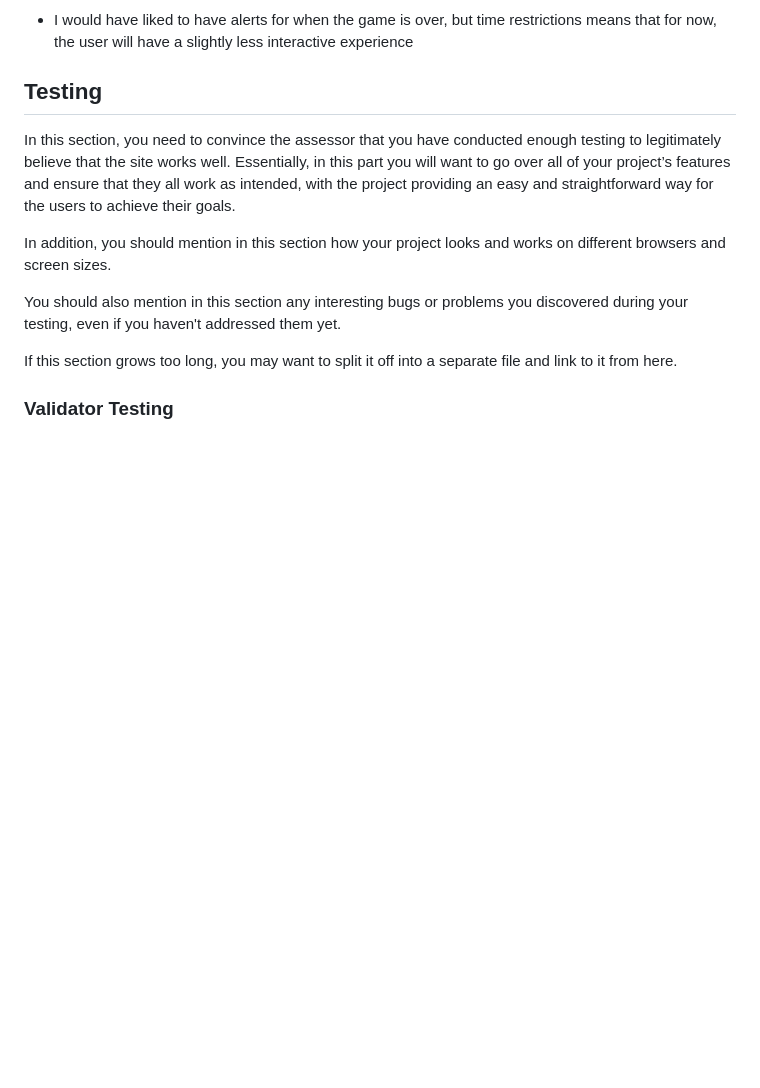
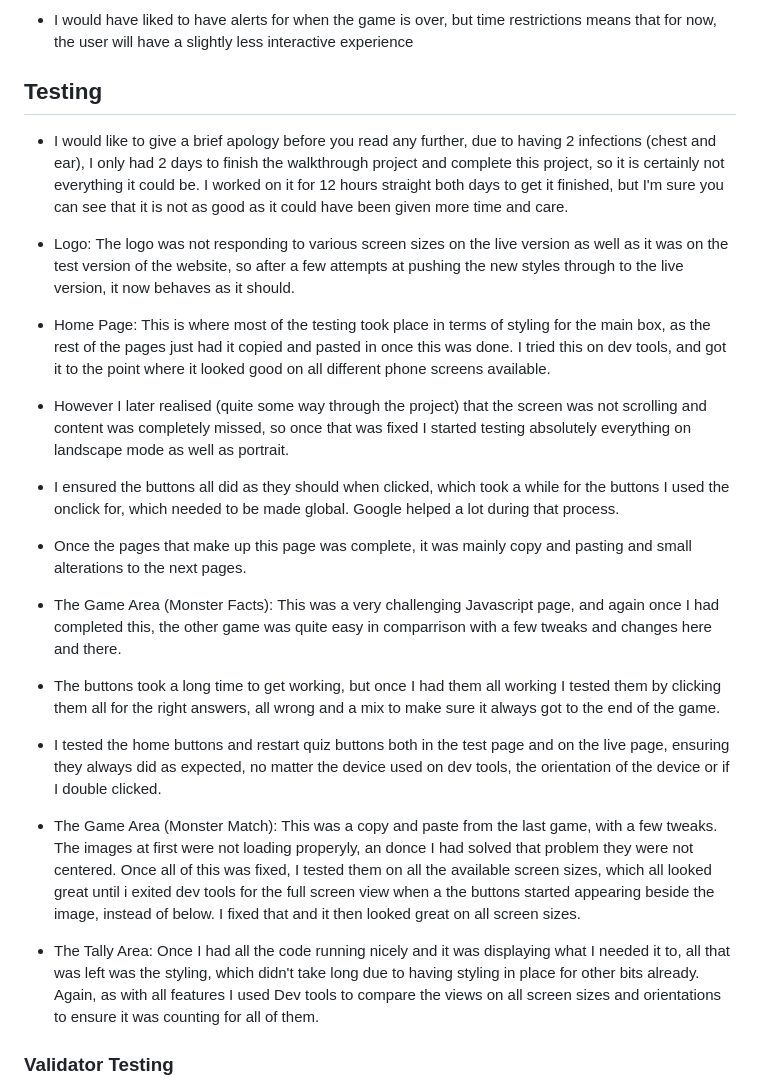
Before and after one commit to SaraB333/dungeonmaster-scorner, a Markdown page: README.md, the part around the change printed below. Drawn GitHub-style; blank space fills up the shorter version.

```diff
--- a/README.md
+++ b/README.md
@@ -43,16 +43,22 @@ DungeonMaster Scorner is a quiz website that will test the knowledge of dungeonm
 
 ## Testing
 
+- I would like to give a brief apology before you read any further, due to having 2 infections (chest and ear), I only had 2 days to finish the walkthrough project and complete this project, so it is certainly not everything it could be. I worked on it for 12 hours straight both days to get it finished, but I'm sure you can see that it is not as good as it could have been given more time and care.
 
+- Logo: The logo was not responding to various screen sizes on the live version as well as it was on the test version of the website, so after a few attempts at pushing the new styles through to the live version, it now behaves as it should.
 
-In this section, you need to convince the assessor that you have conducted enough testing to legitimately believe that the site works well. Essentially, in this part you will want to go over all of your project’s features and ensure that they all work as intended, with the project providing an easy and straightforward way for the users to achieve their goals.
+- Home Page: This is where most of the testing took place in terms of styling for the main box, as the rest of the pages just had it copied and pasted in once this was done. I tried this on dev tools, and got it to the point where it looked good on all different phone screens available.
+- However I later realised (quite some way through the project) that the screen was not scrolling and content was completely missed, so once that was fixed I started testing absolutely everything on landscape mode as well as portrait.
+- I ensured the buttons all did as they should when clicked, which took a while for the buttons I used the onclick for, which needed to be made global. Google helped a lot during that process.
+- Once the pages that make up this page was complete, it was mainly copy and pasting and small alterations to the next pages.
 
-In addition, you should mention in this section how your project looks and works on different browsers and screen sizes.
+- The Game Area (Monster Facts): This was a very challenging Javascript page, and again once I had completed this, the other game was quite easy in comparrison with a few tweaks and changes here and there.
+- The buttons took a long time to get working, but once I had them all working I tested them by clicking them all for the right answers, all wrong and a mix to make sure it always got to the end of the game.
+- I tested the home buttons and restart quiz buttons both in the test page and on the live page, ensuring they always did as expected, no matter the device used on dev tools, the orientation of the device or if I double clicked.
 
-You should also mention in this section any interesting bugs or problems you discovered during your testing, even if you haven't addressed them yet.
+- The Game Area (Monster Match): This was a copy and paste from the last game, with a few tweaks. The images at first were not loading properyly, an donce I had solved that problem they were not centered. Once all of this was fixed, I tested them on all the available screen sizes, which all looked great until i exited dev tools for the full screen view when a the buttons started appearing beside the image, instead of below. I fixed that and it then looked great on all screen sizes.
 
-If this section grows too long, you may want to split it off into a separate file and link to it from here.
-
+- The Tally Area: Once I had all the code running nicely and it was displaying what I needed it to, all that was left was the styling, which didn't take long due to having styling in place for other bits already. Again, as with all features I used Dev tools to compare the views on all screen sizes and orientations to ensure it was counting for all of them.
 
 ### Validator Testing
 
```
Also changed, not shown: other parts of README.md (+20 -45 lines), assets/images/CSS-check.png (added), assets/images/HTML-check.png (added), assets/images/jshint-warning-one.png (added), assets/images/jshint-warning-two.png (added), assets/images/lighthouse.png (added).
